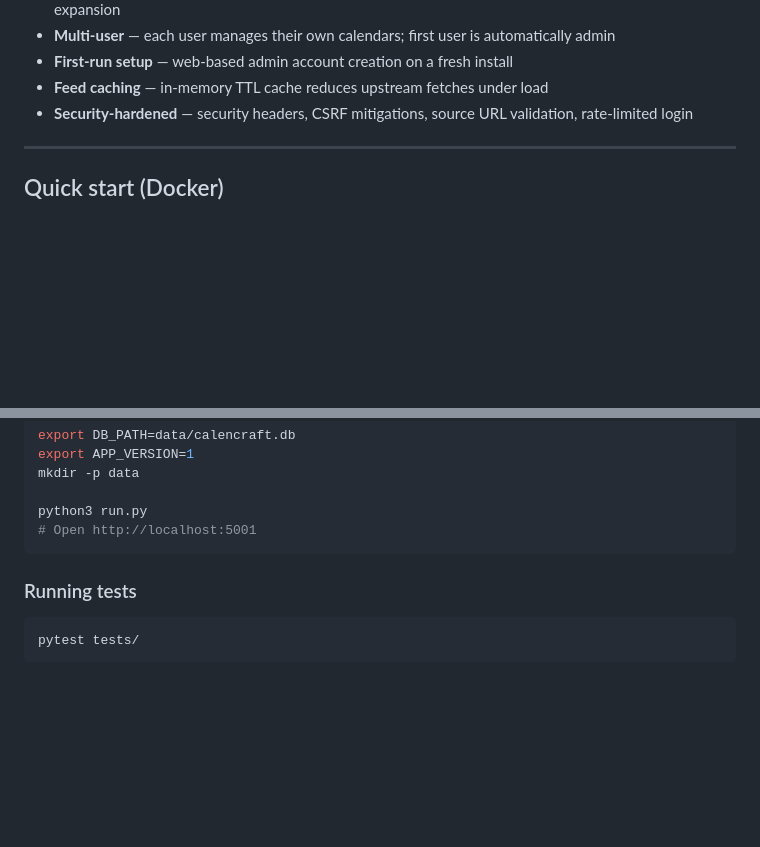
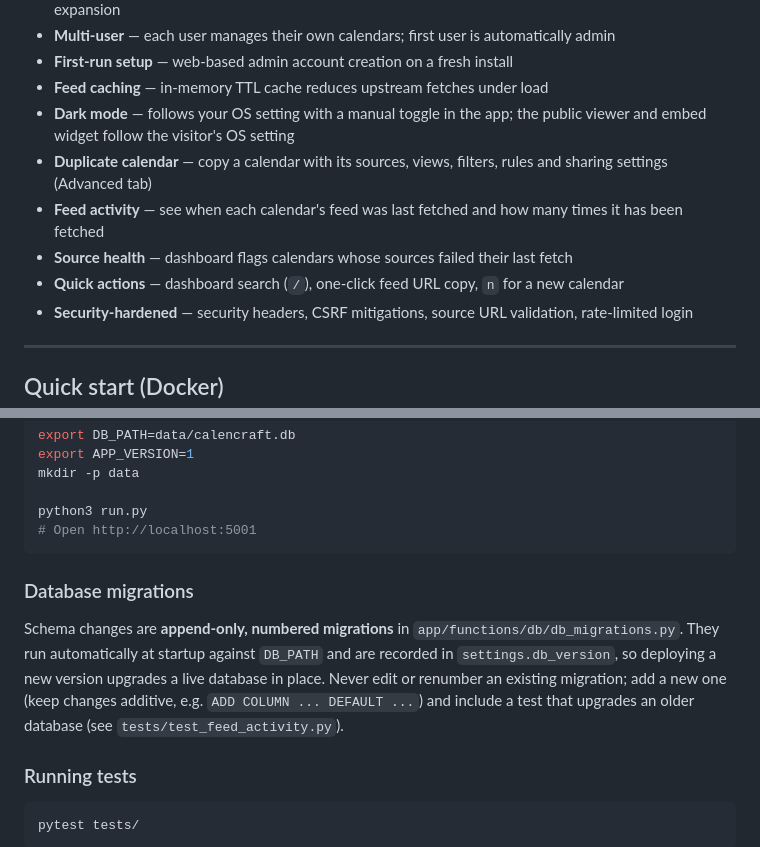
Before and after one commit to ajasnz/CalenCraftWeb, a Markdown page: README.md, 2 parts joined by grey strips. GitHub-like rendering; blank space fills up the shorter version.

Commit message:
Docs: document new features and migration conventions
Co-Authored-By: Claude Sonnet 5.5 <noreply@anthropic.com>

````diff
--- a/README.md
+++ b/README.md
@@ -20,6 +20,11 @@ CalenCraft pulls together multiple `.ics` feeds, applies your filters and transf
 - **Multi-user** — each user manages their own calendars; first user is automatically admin
 - **First-run setup** — web-based admin account creation on a fresh install
 - **Feed caching** — in-memory TTL cache reduces upstream fetches under load
+- **Dark mode** — follows your OS setting with a manual toggle in the app; the public viewer and embed widget follow the visitor's OS setting
+- **Duplicate calendar** — copy a calendar with its sources, views, filters, rules and sharing settings (Advanced tab)
+- **Feed activity** — see when each calendar's feed was last fetched and how many times it has been fetched
+- **Source health** — dashboard flags calendars whose sources failed their last fetch
+- **Quick actions** — dashboard search (`/`), one-click feed URL copy, `n` for a new calendar
 - **Security-hardened** — security headers, CSRF mitigations, source URL validation, rate-limited login
 
 ---
@@ -88,6 +93,10 @@ mkdir -p data
 python3 run.py
 # Open http://localhost:5001
 ```
+
+### Database migrations
+
+Schema changes are **append-only, numbered migrations** in `app/functions/db/db_migrations.py`. They run automatically at startup against `DB_PATH` and are recorded in `settings.db_version`, so deploying a new version upgrades a live database in place. Never edit or renumber an existing migration; add a new one (keep changes additive, e.g. `ADD COLUMN ... DEFAULT ...`) and include a test that upgrades an older database (see `tests/test_feed_activity.py`).
 
 ### Running tests
 
````
